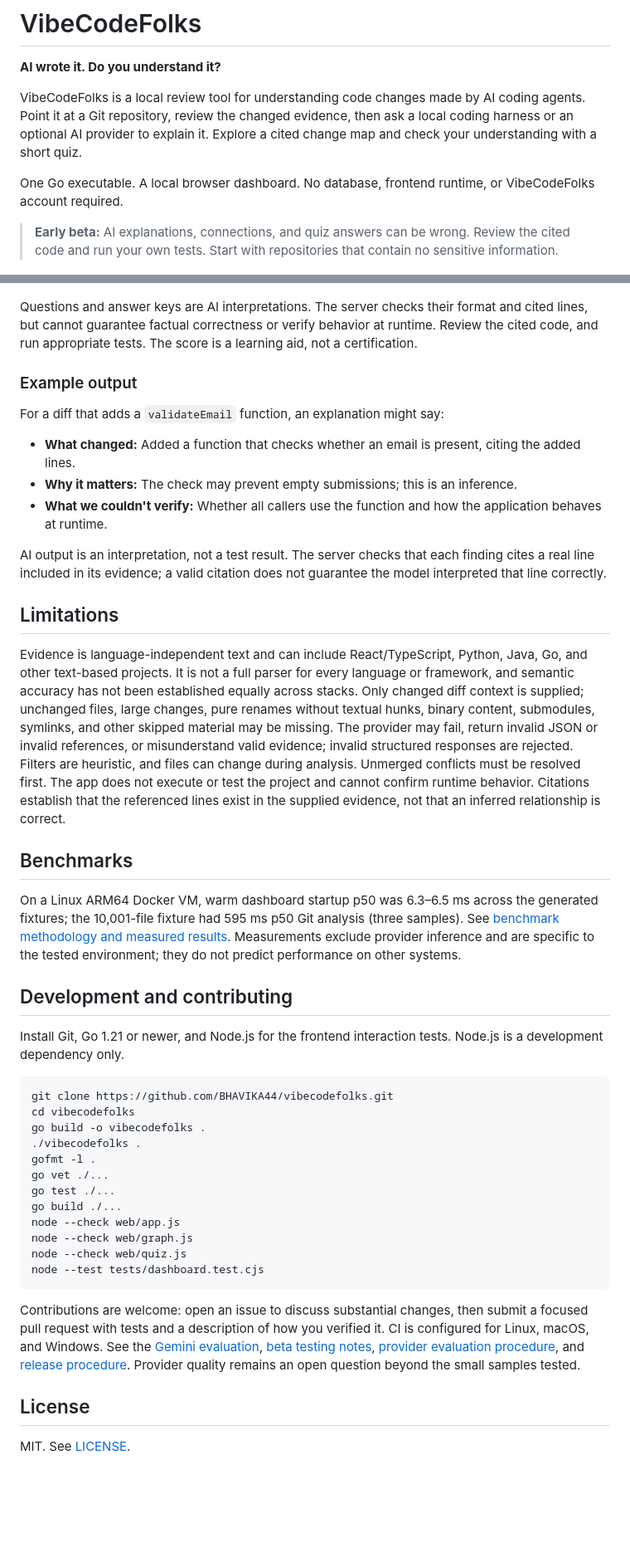
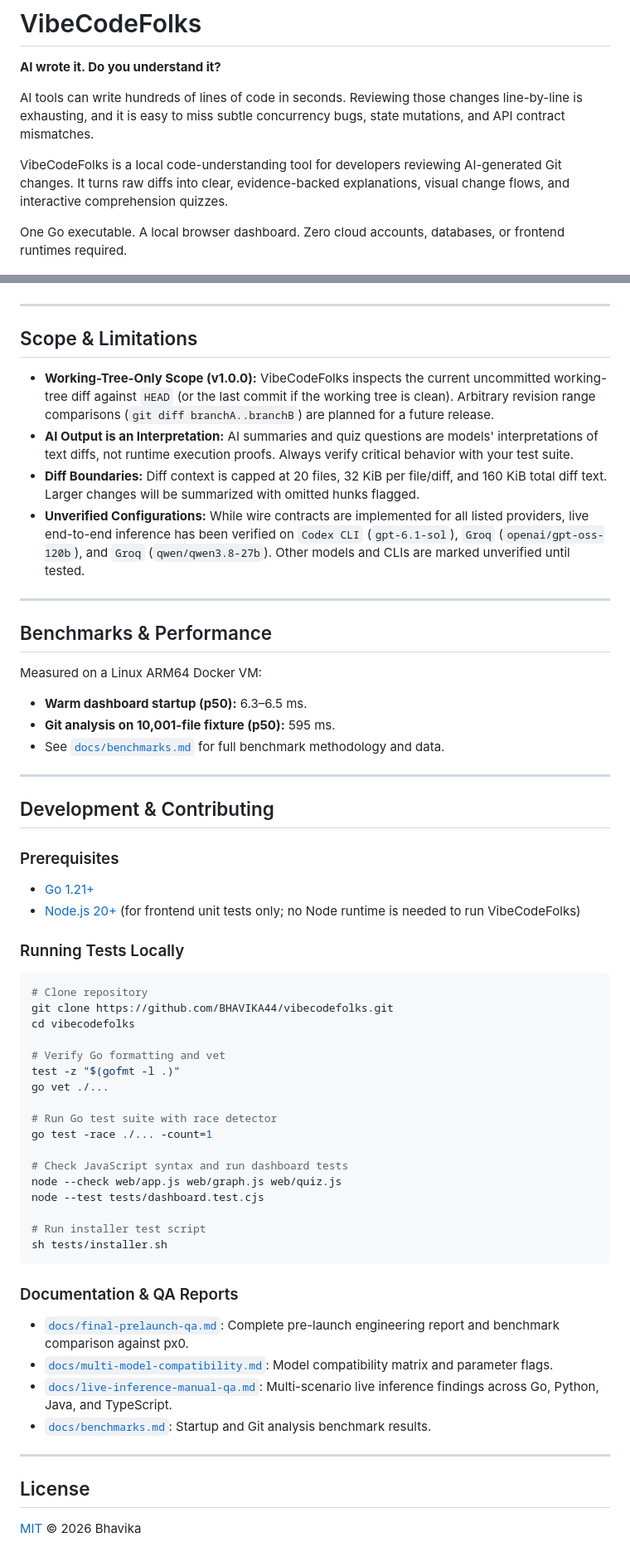
Before and after one commit to BHAVIKA44/vibecodefolks, a Markdown page: README.md, 2 parts joined by grey strips. Shown at 83% size. Drawn GitHub-style; blank space fills up the shorter version.

Commit message:
docs: refresh README for multi-CLI support and launch

````diff
--- a/README.md
+++ b/README.md
@@ -2,12 +2,11 @@
 
 **AI wrote it. Do you understand it?**
 
-VibeCodeFolks is a local review tool for understanding code changes made by AI coding agents. Point it at a Git repository, review the changed evidence, then ask a local coding harness or an optional AI provider to explain it. Explore a cited change map and check your understanding with a short quiz.
+AI tools can write hundreds of lines of code in seconds. Reviewing those changes line-by-line is exhausting, and it is easy to miss subtle concurrency bugs, state mutations, and API contract mismatches.
 
-One Go executable. A local browser dashboard. No database, frontend runtime, or VibeCodeFolks account required.
+VibeCodeFolks is a local code-understanding tool for developers reviewing AI-generated Git changes. It turns raw diffs into clear, evidence-backed explanations, visual change flows, and interactive comprehension quizzes.
 
-
-> **Early beta:** AI explanations, connections, and quiz answers can be wrong. Review the cited code and run your own tests. Start with repositories that contain no sensitive information.
+One Go executable. A local browser dashboard. Zero cloud accounts, databases, or frontend runtimes required.
 
 ![VibeCodeFolks workspace review](docs/workspace-overview-1440.png)
 
@@ -135,47 +195,62 @@ Open the cited source while answering. After each answer, read the feedback and
 
 ![Understanding quiz with feedback from a scripted mock provider](docs/understanding-quiz.png)
 
-Questions and answer keys are AI interpretations. The server checks their format and cited lines, but cannot guarantee factual correctness or verify behavior at runtime. Review the cited code, and run appropriate tests. The score is a learning aid, not a certification.
+---
 
-### Example output
+## Scope & Limitations
 
-For a diff that adds a `validateEmail` function, an explanation might say:
+- **Working-Tree-Only Scope (v1.0.0):** VibeCodeFolks inspects the current uncommitted working-tree diff against `HEAD` (or the last commit if the working tree is clean). Arbitrary revision range comparisons (`git diff branchA..branchB`) are planned for a future release.
+- **AI Output is an Interpretation:** AI summaries and quiz questions are models' interpretations of text diffs, not runtime execution proofs. Always verify critical behavior with your test suite.
+- **Diff Boundaries:** Diff context is capped at 20 files, 32 KiB per file/diff, and 160 KiB total diff text. Larger changes will be summarized with omitted hunks flagged.
+- **Unverified Configurations:** While wire contracts are implemented for all listed providers, live end-to-end inference has been verified on `Codex CLI` (`gpt-6.1-sol`), `Groq` (`openai/gpt-oss-120b`), and `Groq` (`qwen/qwen3.8-27b`). Other models and CLIs are marked unverified until tested.
 
-- **What changed:** Added a function that checks whether an email is present, citing the added lines.
-- **Why it matters:** The check may prevent empty submissions; this is an inference.
-- **What we couldn't verify:** Whether all callers use the function and how the application behaves at runtime.
+---
 
-AI output is an interpretation, not a test result. The server checks that each finding cites a real line included in its evidence; a valid citation does not guarantee the model interpreted that line correctly.
+## Benchmarks & Performance
 
-## Limitations
+Measured on a Linux ARM64 Docker VM:
+- **Warm dashboard startup (p50):** 6.3–6.5 ms.
+- **Git analysis on 10,001-file fixture (p50):** 595 ms.
+- See [`docs/benchmarks.md`](docs/benchmarks.md) for full benchmark methodology and data.
 
-Evidence is language-independent text and can include React/TypeScript, Python, Java, Go, and other text-based projects. It is not a full parser for every language or framework, and semantic accuracy has not been established equally across stacks. Only changed diff context is supplied; unchanged files, large changes, pure renames without textual hunks, binary content, submodules, symlinks, and other skipped material may be missing. The provider may fail, return invalid JSON or invalid references, or misunderstand valid evidence; invalid structured responses are rejected. Filters are heuristic, and files can change during analysis. Unmerged conflicts must be resolved first. The app does not execute or test the project and cannot confirm runtime behavior. Citations establish that the referenced lines exist in the supplied evidence, not that an inferred relationship is correct.
+---
 
-## Benchmarks
+## Development & Contributing
 
-On a Linux ARM64 Docker VM, warm dashboard startup p50 was 6.3–6.5 ms across the generated fixtures; the 10,001-file fixture had 595 ms p50 Git analysis (three samples). See [benchmark methodology and measured results](docs/benchmarks.md). Measurements exclude provider inference and are specific to the tested environment; they do not predict performance on other systems.
+### Prerequisites
+- [Go 1.21+](https://go.dev/dl/)
+- [Node.js 20+](https://nodejs.org/) (for frontend unit tests only; no Node runtime is needed to run VibeCodeFolks)
 
-## Development and contributing
-
-Install Git, Go 1.21 or newer, and Node.js for the frontend interaction tests. Node.js is a development dependency only.
+### Running Tests Locally
 
 ```sh
+# Clone repository
 git clone https://github.com/BHAVIKA44/vibecodefolks.git
 cd vibecodefolks
-go build -o vibecodefolks .
-./vibecodefolks .
-gofmt -l .
+
+# Verify Go formatting and vet
+test -z "$(gofmt -l .)"
 go vet ./...
-go test ./...
-go build ./...
-node --check web/app.js
-node --check web/graph.js
-node --check web/quiz.js
+
+# Run Go test suite with race detector
+go test -race ./... -count=1
+
+# Check JavaScript syntax and run dashboard tests
+node --check web/app.js web/graph.js web/quiz.js
 node --test tests/dashboard.test.cjs
+
+# Run installer test script
+sh tests/installer.sh
 ```
 
-Contributions are welcome: open an issue to discuss substantial changes, then submit a focused pull request with tests and a description of how you verified it. CI is configured for Linux, macOS, and Windows. See the [Gemini evaluation](docs/gemini-evaluation.md), [beta testing notes](docs/beta-testing.md), [provider evaluation procedure](docs/provider-evaluation.md), and [release procedure](docs/releasing.md). Provider quality remains an open question beyond the small samples tested.
+### Documentation & QA Reports
+- [`docs/final-prelaunch-qa.md`](docs/final-prelaunch-qa.md): Complete pre-launch engineering report and benchmark comparison against px0.
+- [`docs/multi-model-compatibility.md`](docs/multi-model-compatibility.md): Model compatibility matrix and parameter flags.
+- [`docs/live-inference-manual-qa.md`](docs/live-inference-manual-qa.md): Multi-scenario live inference findings across Go, Python, Java, and TypeScript.
+- [`docs/benchmarks.md`](docs/benchmarks.md): Startup and Git analysis benchmark results.
+
+---
 
 ## License
 
-MIT. See [LICENSE](LICENSE).
+[MIT](LICENSE) © 2026 Bhavika
````
Also changed, not shown: other parts of README.md (+122 -61 lines).
